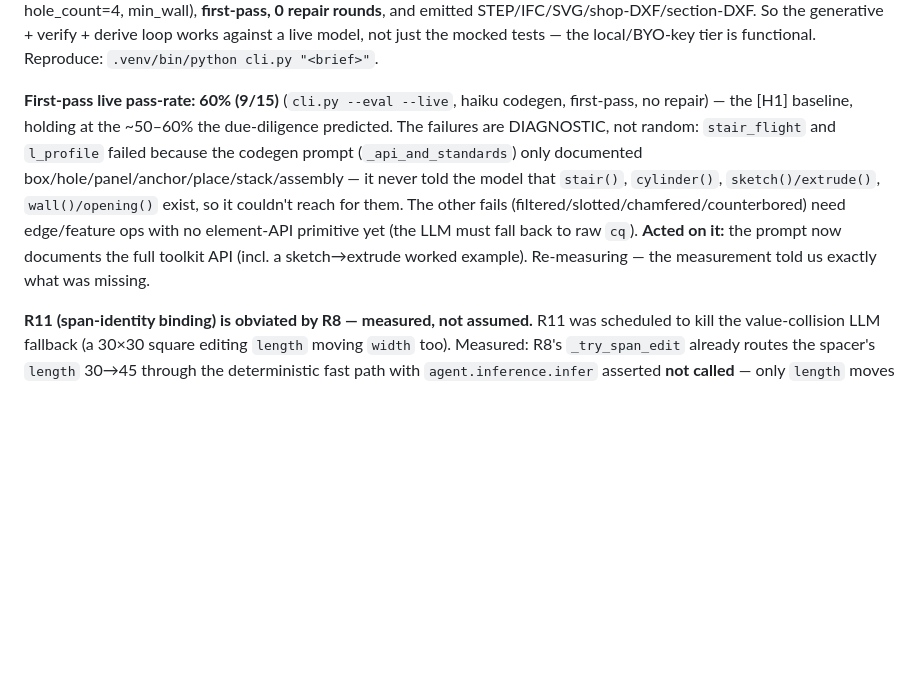
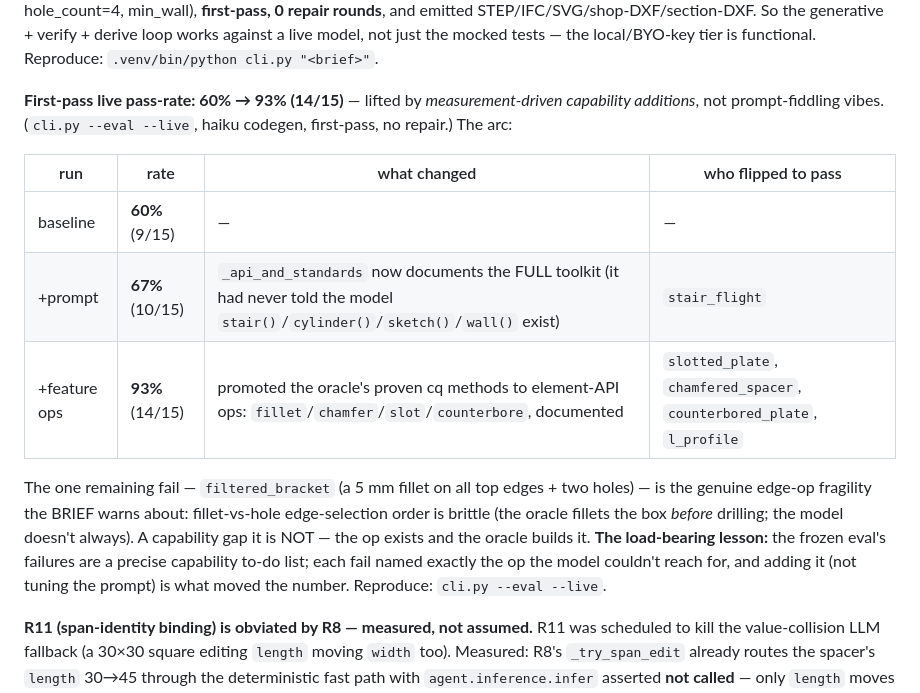
Before and after one commit to IrgenSlj/Ludwig, a Markdown page: docs/FINDINGS.md, the part around the change. Rendered like a GitHub page; blank space fills up the shorter version.

Commit message:
docs(FINDINGS): live pass-rate 60% → 93% (14/15), measurement-driven
Recorded the full arc: 60% baseline → 67% (documenting the full toolkit API in the
codegen prompt fixed stair_flight) → 93% (promoting the oracle's fillet/chamfer/slot/
counterbore to element-API ops fixed slotted/chamfered/counterbored/l_profile). Each
eval failure named exactly the op the model couldn't reach for — adding the capability,
not tuning the prompt, moved the number. The lone remaining fail, filtered_bracket, is
the fillet-vs-hole edge-selection fragility the BRIEF flags (the op exists; ordering is
brittle), an honest documented limitation, not a gap.

Co-Authored-By: Claude Opus 4.8 <noreply@anthropic.com>

```diff
--- a/docs/FINDINGS.md
+++ b/docs/FINDINGS.md
@@ -25,14 +25,21 @@ four M6 clearance holes inset 12 mm at the corners" — produced valid toolkit c
 verify + derive loop works against a live model, not just the mocked tests — the local/BYO-key tier is
 functional. Reproduce: `.venv/bin/python cli.py "<brief>"`.
 
-**First-pass live pass-rate: 60% (9/15)** (`cli.py --eval --live`, haiku codegen, first-pass, no repair)
-— the [H1] baseline, holding at the ~50–60% the due-diligence predicted. The failures are DIAGNOSTIC,
-not random: `stair_flight` and `l_profile` failed because the codegen prompt (`_api_and_standards`) only
-documented box/hole/panel/anchor/place/stack/assembly — it never told the model that `stair()`,
-`cylinder()`, `sketch()/extrude()`, `wall()/opening()` exist, so it couldn't reach for them. The other
-fails (filtered/slotted/chamfered/counterbored) need edge/feature ops with no element-API primitive yet
-(the LLM must fall back to raw `cq`). **Acted on it:** the prompt now documents the full toolkit API
-(incl. a sketch→extrude worked example). Re-measuring — the measurement told us exactly what was missing.
+**First-pass live pass-rate: 60% → 93% (14/15)** — lifted by *measurement-driven capability additions*,
+not prompt-fiddling vibes. (`cli.py --eval --live`, haiku codegen, first-pass, no repair.) The arc:
+
+| run | rate | what changed | who flipped to pass |
+|---|---|---|---|
+| baseline | **60%** (9/15) | — | — |
+| +prompt | **67%** (10/15) | `_api_and_standards` now documents the FULL toolkit (it had never told the model `stair()`/`cylinder()`/`sketch()`/`wall()` exist) | `stair_flight` |
+| +feature ops | **93%** (14/15) | promoted the oracle's proven cq methods to element-API ops: `fillet`/`chamfer`/`slot`/`counterbore`, documented | `slotted_plate`, `chamfered_spacer`, `counterbored_plate`, `l_profile` |
+
+The one remaining fail — `filtered_bracket` (a 5 mm fillet on all top edges + two holes) — is the genuine
+edge-op fragility the BRIEF warns about: fillet-vs-hole edge-selection order is brittle (the oracle
+fillets the box *before* drilling; the model doesn't always). A capability gap it is NOT — the op exists
+and the oracle builds it. **The load-bearing lesson:** the frozen eval's failures are a precise
+capability to-do list; each fail named exactly the op the model couldn't reach for, and adding it (not
+tuning the prompt) is what moved the number. Reproduce: `cli.py --eval --live`.
 
 **R11 (span-identity binding) is obviated by R8 — measured, not assumed.** R11 was scheduled to kill
 the value-collision LLM fallback (a 30×30 square editing `length` moving `width` too). Measured: R8's
```
